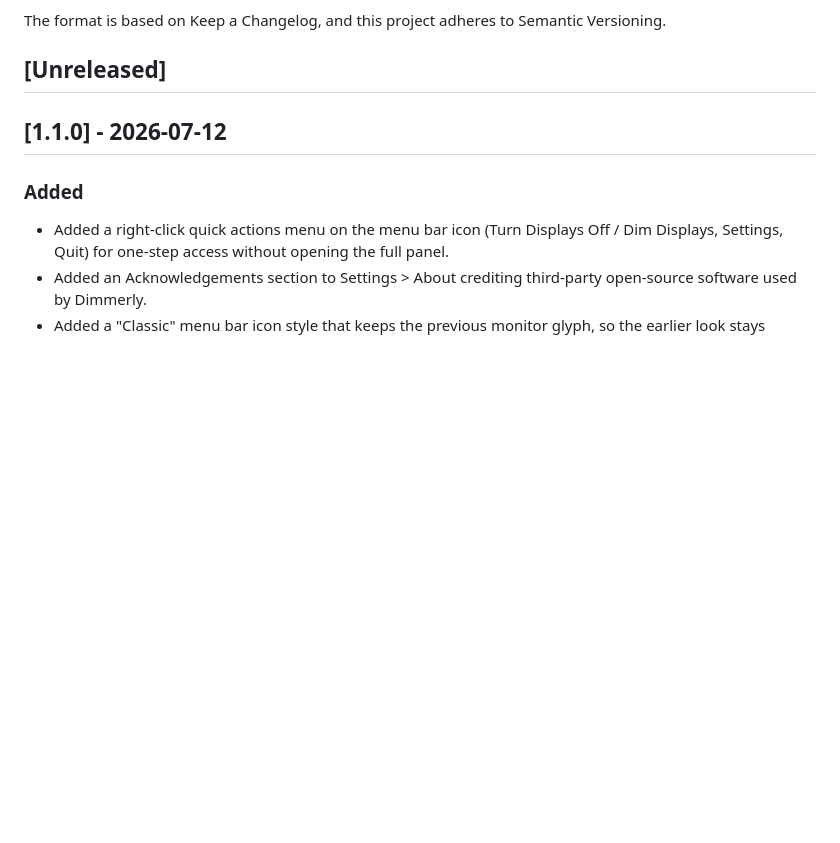
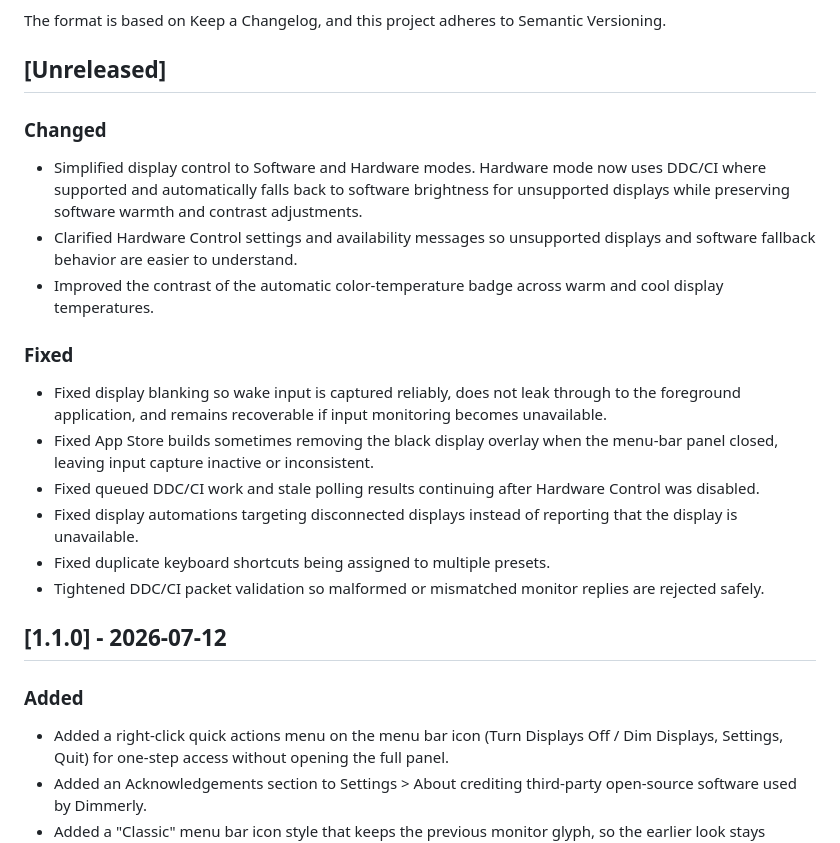
Before and after one commit to olujicz/Dimmerly, a Markdown page: CHANGELOG.md, the part around the change. Rendered like a GitHub page; blank space fills up the shorter version.

Commit message:
Document code review remediation

```diff
--- a/CHANGELOG.md
+++ b/CHANGELOG.md
@@ -6,6 +6,19 @@ The format is based on Keep a Changelog, and this project adheres to
 Semantic Versioning.
 
 ## [Unreleased]
+
+### Changed
+- Simplified display control to Software and Hardware modes. Hardware mode now uses DDC/CI where supported and automatically falls back to software brightness for unsupported displays while preserving software warmth and contrast adjustments.
+- Clarified Hardware Control settings and availability messages so unsupported displays and software fallback behavior are easier to understand.
+- Improved the contrast of the automatic color-temperature badge across warm and cool display temperatures.
+
+### Fixed
+- Fixed display blanking so wake input is captured reliably, does not leak through to the foreground application, and remains recoverable if input monitoring becomes unavailable.
+- Fixed App Store builds sometimes removing the black display overlay when the menu-bar panel closed, leaving input capture inactive or inconsistent.
+- Fixed queued DDC/CI work and stale polling results continuing after Hardware Control was disabled.
+- Fixed display automations targeting disconnected displays instead of reporting that the display is unavailable.
+- Fixed duplicate keyboard shortcuts being assigned to multiple presets.
+- Tightened DDC/CI packet validation so malformed or mismatched monitor replies are rejected safely.
 
 ## [1.1.0] - 2026-07-12
 
```
